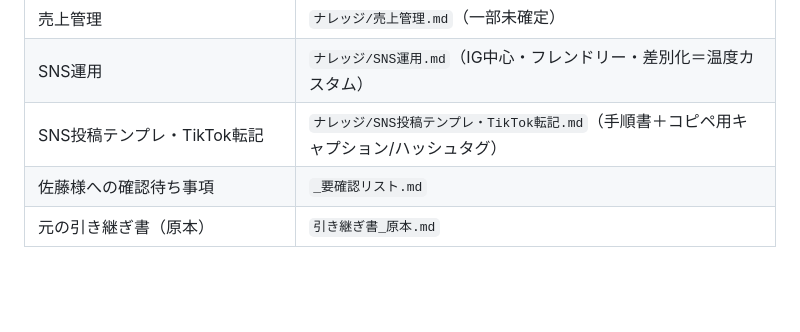
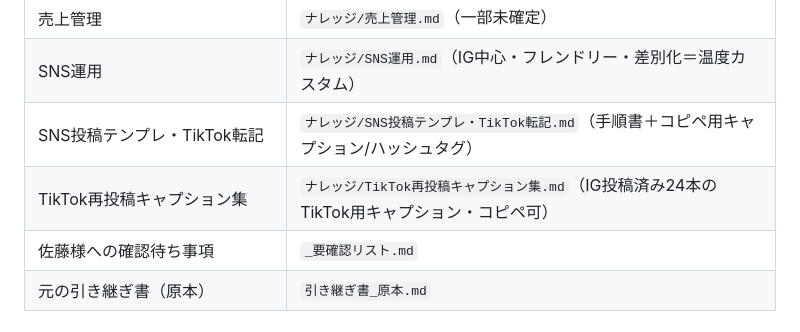
Before and after one commit to hiroaki-hab/test-repo-my-first-codex-smart-support-dev, a Markdown page: サウナ/CLAUDE.md, the part around the change. GitHub-like rendering; blank space fills up the shorter version.

```diff
--- a/サウナ/CLAUDE.md
+++ b/サウナ/CLAUDE.md
@@ -122,5 +122,6 @@
 | 売上管理 | `ナレッジ/売上管理.md`（一部未確定） |
 | SNS運用 | `ナレッジ/SNS運用.md`（IG中心・フレンドリー・差別化＝温度カスタム） |
 | SNS投稿テンプレ・TikTok転記 | `ナレッジ/SNS投稿テンプレ・TikTok転記.md`（手順書＋コピペ用キャプション/ハッシュタグ） |
+| TikTok再投稿キャプション集 | `ナレッジ/TikTok再投稿キャプション集.md`（IG投稿済み24本のTikTok用キャプション・コピペ可） |
 | 佐藤様への確認待ち事項 | `_要確認リスト.md` |
 | 元の引き継ぎ書（原本） | `引き継ぎ書_原本.md` |
```
Also changed, not shown: サウナ/ナレッジ/TikTok再投稿キャプション集.md (added, +147 -0 lines).
